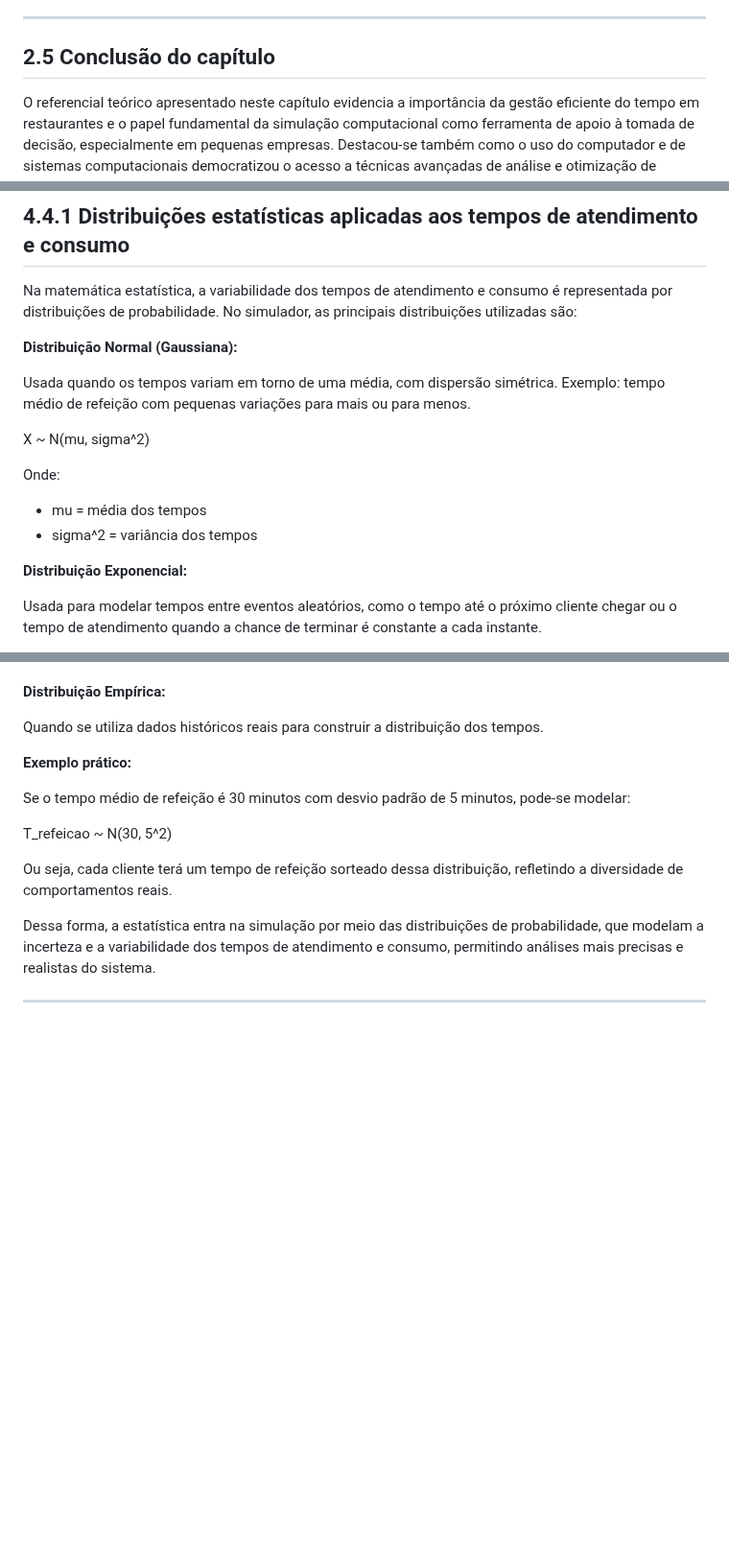
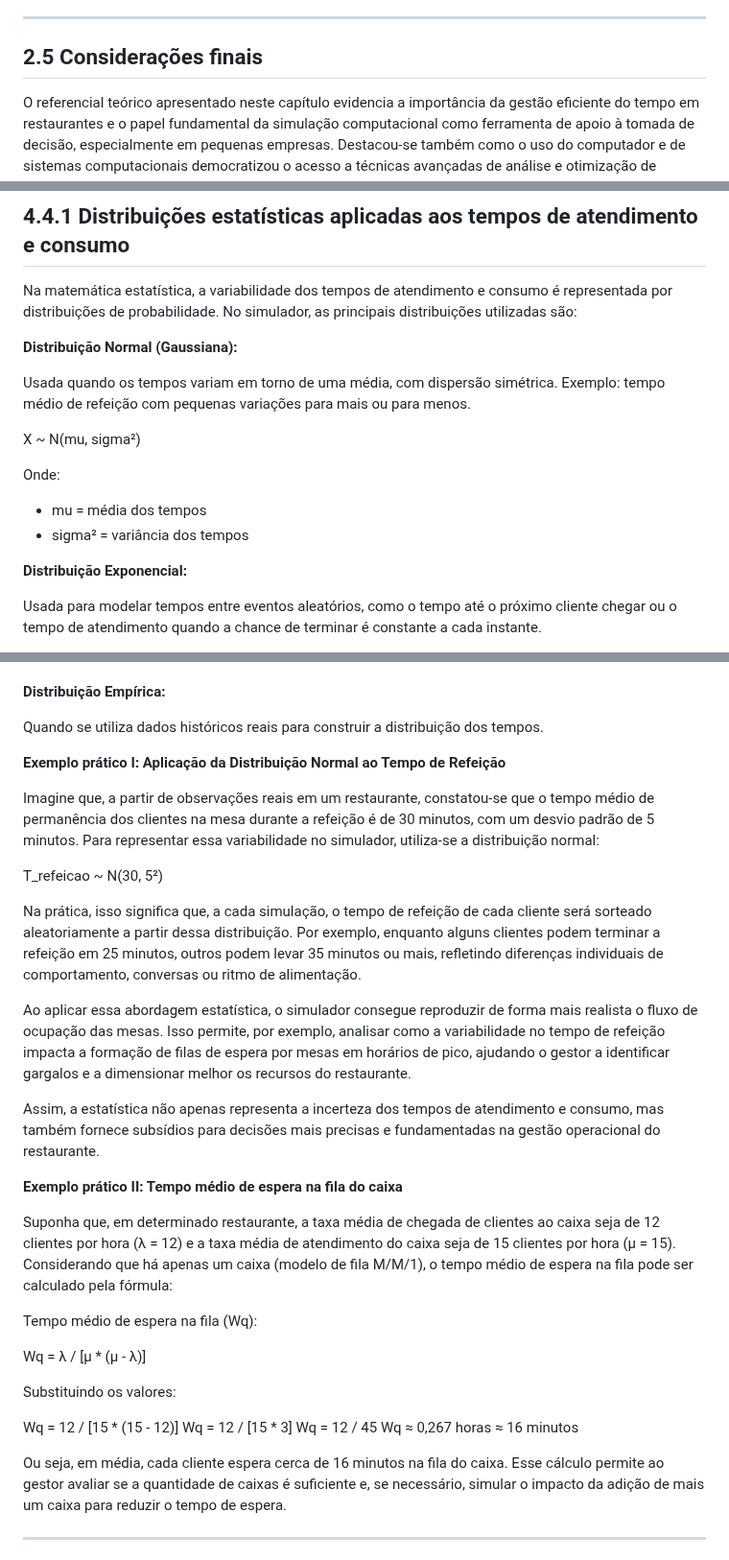
Before and after one commit to chmulato/tcc_python, a Markdown page: docs/tcc.md, 3 parts joined by grey strips. Shown at 96% size. Drawn GitHub-style; blank space fills up the shorter version.

```diff
--- a/docs/tcc.md
+++ b/docs/tcc.md
@@ -182,7 +185,7 @@ No contexto da Engenharia de Processos, Python oferece recursos poderosos para m
 
 ---
 
-## 2.5 Conclusão do capítulo
+## 2.5 Considerações finais
 
 O referencial teórico apresentado neste capítulo evidencia a importância da gestão eficiente do tempo em restaurantes e o papel fundamental da simulação computacional como ferramenta de apoio à tomada de decisão, especialmente em pequenas empresas. Destacou-se também como o uso do computador e de sistemas computacionais democratizou o acesso a técnicas avançadas de análise e otimização de processos, tornando-as viáveis para negócios de diferentes portes.
 
@@ -471,11 +474,11 @@ Na matemática estatística, a variabilidade dos tempos de atendimento e consumo
 Usada quando os tempos variam em torno de uma média, com dispersão simétrica.
 Exemplo: tempo médio de refeição com pequenas variações para mais ou para menos.
 
-X ~ N(mu, sigma^2)
+X ~ N(mu, sigma²)
 
 Onde:
 - mu = média dos tempos
-- sigma^2 = variância dos tempos
+- sigma² = variância dos tempos
 
 **Distribuição Exponencial:**
 
@@ -500,15 +503,34 @@ Onde:
 
 Quando se utiliza dados históricos reais para construir a distribuição dos tempos.
 
-**Exemplo prático:**
+**Exemplo prático I: Aplicação da Distribuição Normal ao Tempo de Refeição**
 
-Se o tempo médio de refeição é 30 minutos com desvio padrão de 5 minutos, pode-se modelar:
+Imagine que, a partir de observações reais em um restaurante, constatou-se que o tempo médio de permanência dos clientes na mesa durante a refeição é de 30 minutos, com um desvio padrão de 5 minutos. Para representar essa variabilidade no simulador, utiliza-se a distribuição normal:
 
-T_refeicao ~ N(30, 5^2)
+T_refeicao ~ N(30, 5²)
 
-Ou seja, cada cliente terá um tempo de refeição sorteado dessa distribuição, refletindo a diversidade de comportamentos reais.
+Na prática, isso significa que, a cada simulação, o tempo de refeição de cada cliente será sorteado aleatoriamente a partir dessa distribuição. Por exemplo, enquanto alguns clientes podem terminar a refeição em 25 minutos, outros podem levar 35 minutos ou mais, refletindo diferenças individuais de comportamento, conversas ou ritmo de alimentação.
 
-Dessa forma, a estatística entra na simulação por meio das distribuições de probabilidade, que modelam a incerteza e a variabilidade dos tempos de atendimento e consumo, permitindo análises mais precisas e realistas do sistema.
+Ao aplicar essa abordagem estatística, o simulador consegue reproduzir de forma mais realista o fluxo de ocupação das mesas. Isso permite, por exemplo, analisar como a variabilidade no tempo de refeição impacta a formação de filas de espera por mesas em horários de pico, ajudando o gestor a identificar gargalos e a dimensionar melhor os recursos do restaurante.
+
+Assim, a estatística não apenas representa a incerteza dos tempos de atendimento e consumo, mas também fornece subsídios para decisões mais precisas e fundamentadas na gestão operacional do restaurante.
+
+**Exemplo prático II: Tempo médio de espera na fila do caixa**
+
+Suponha que, em determinado restaurante, a taxa média de chegada de clientes ao caixa seja de 12 clientes por hora (λ = 12) e a taxa média de atendimento do caixa seja de 15 clientes por hora (μ = 15). Considerando que há apenas um caixa (modelo de fila M/M/1), o tempo médio de espera na fila pode ser calculado pela fórmula:
+
+Tempo médio de espera na fila (Wq):
+
+Wq = λ / [μ * (μ - λ)]
+
+Substituindo os valores:
+
+Wq = 12 / [15 * (15 - 12)]
+Wq = 12 / [15 * 3]
+Wq = 12 / 45
+Wq ≈ 0,267 horas ≈ 16 minutos
+
+Ou seja, em média, cada cliente espera cerca de 16 minutos na fila do caixa. Esse cálculo permite ao gestor avaliar se a quantidade de caixas é suficiente e, se necessário, simular o impacto da adição de mais um caixa para reduzir o tempo de espera.
 
 ---
 
```
Also changed, not shown: other parts of docs/tcc.md (+15 -12 lines).
